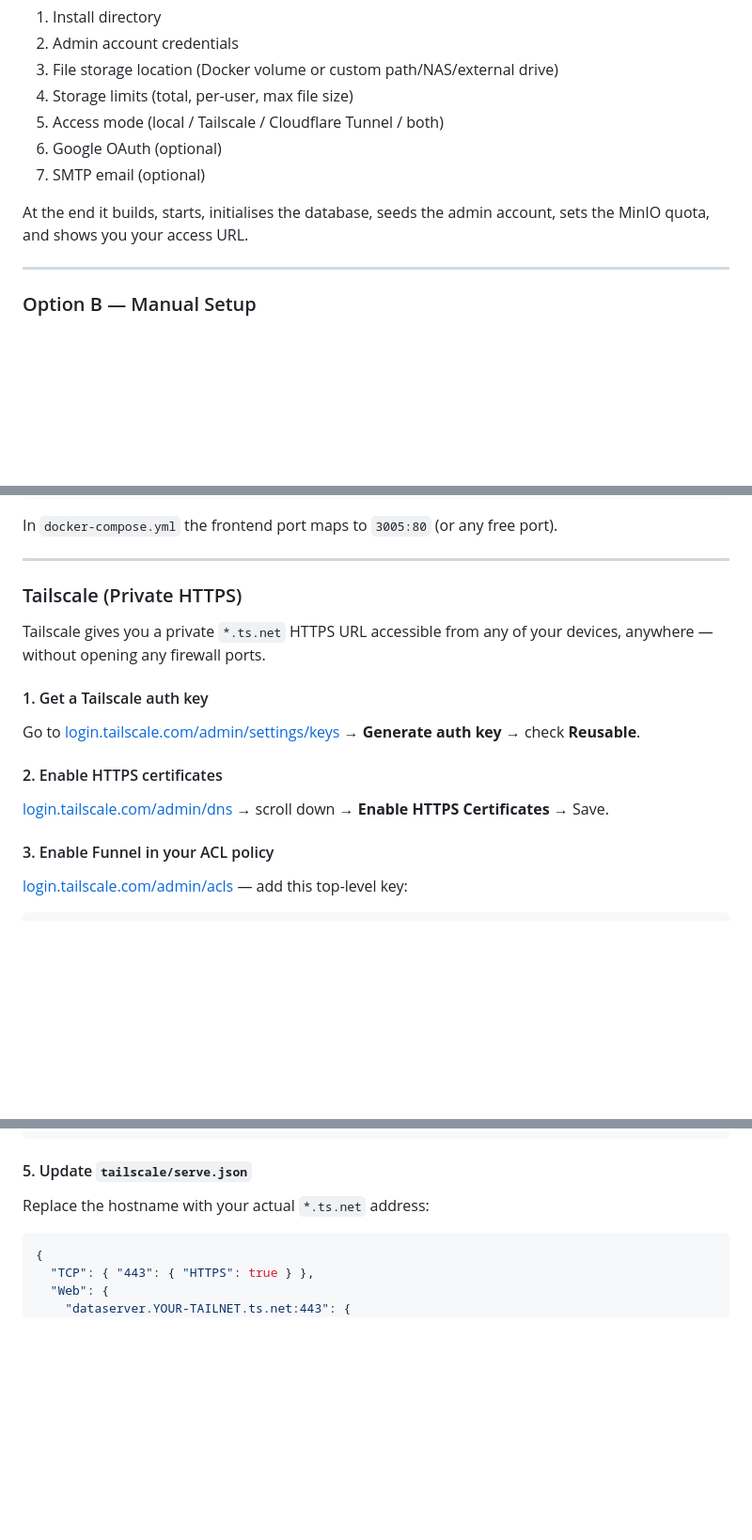
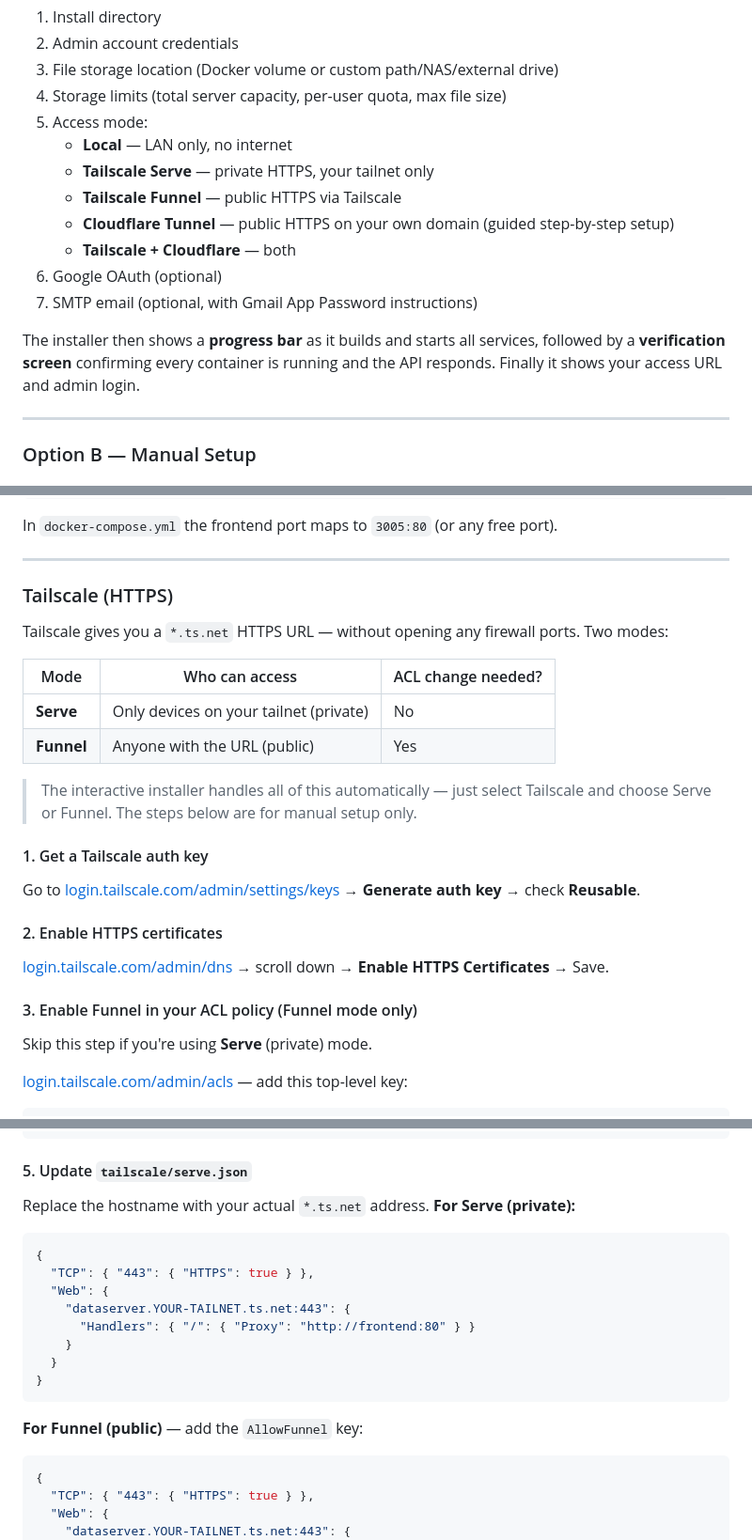
Before and after one commit to janibert1/DataServer, a Markdown page: README.md, 3 parts joined by grey strips. Shown at 94% size. GitHub-like rendering; blank space fills up the shorter version.

````diff
--- a/README.md
+++ b/README.md
@@ -112,12 +114,17 @@ The wizard will walk you through:
 1. Install directory
 2. Admin account credentials
 3. File storage location (Docker volume or custom path/NAS/external drive)
-4. Storage limits (total, per-user, max file size)
-5. Access mode (local / Tailscale / Cloudflare Tunnel / both)
+4. Storage limits (total server capacity, per-user quota, max file size)
+5. Access mode:
+   - **Local** — LAN only, no internet
+   - **Tailscale Serve** — private HTTPS, your tailnet only
+   - **Tailscale Funnel** — public HTTPS via Tailscale
+   - **Cloudflare Tunnel** — public HTTPS on your own domain (guided step-by-step setup)
+   - **Tailscale + Cloudflare** — both
 6. Google OAuth (optional)
-7. SMTP email (optional)
+7. SMTP email (optional, with Gmail App Password instructions)
 
-At the end it builds, starts, initialises the database, seeds the admin account, sets the MinIO quota, and shows you your access URL.
+The installer then shows a **progress bar** as it builds and starts all services, followed by a **verification screen** confirming every container is running and the API responds. Finally it shows your access URL and admin login.
 
 ---
 
@@ -292,9 +299,16 @@ In `docker-compose.yml` the frontend port maps to `3005:80` (or any free port).
 
 ---
 
-### Tailscale (Private HTTPS)
+### Tailscale (HTTPS)
 
-Tailscale gives you a private `*.ts.net` HTTPS URL accessible from any of your devices, anywhere — without opening any firewall ports.
+Tailscale gives you a `*.ts.net` HTTPS URL — without opening any firewall ports. Two modes:
+
+| Mode | Who can access | ACL change needed? |
+|---|---|---|
+| **Serve** | Only devices on your tailnet (private) | No |
+| **Funnel** | Anyone with the URL (public) | Yes |
+
+> The interactive installer handles all of this automatically — just select Tailscale and choose Serve or Funnel. The steps below are for manual setup only.
 
 #### 1. Get a Tailscale auth key
 
@@ -304,7 +318,9 @@ Go to [login.tailscale.com/admin/settings/keys](https://login.tailscale.com/admi
 
 [login.tailscale.com/admin/dns](https://login.tailscale.com/admin/dns) → scroll down → **Enable HTTPS Certificates** → Save.
 
-#### 3. Enable Funnel in your ACL policy
+#### 3. Enable Funnel in your ACL policy (Funnel mode only)
+
+Skip this step if you're using **Serve** (private) mode.
 
 [login.tailscale.com/admin/acls](https://login.tailscale.com/admin/acls) — add this top-level key:
 
@@ -331,7 +347,20 @@ GOOGLE_CALLBACK_URL=https://dataserver.YOUR-TAILNET.ts.net/api/auth/google/callb
 
 #### 5. Update `tailscale/serve.json`
 
-Replace the hostname with your actual `*.ts.net` address:
+Replace the hostname with your actual `*.ts.net` address. **For Serve (private):**
+
+```json
+{
+  "TCP": { "443": { "HTTPS": true } },
+  "Web": {
+    "dataserver.YOUR-TAILNET.ts.net:443": {
+      "Handlers": { "/": { "Proxy": "http://frontend:80" } }
+    }
+  }
+}
+```
+
+**For Funnel (public)** — add the `AllowFunnel` key:
 
 ```json
 {
````
Also changed, not shown: other parts of README.md (+49 -11 lines).
